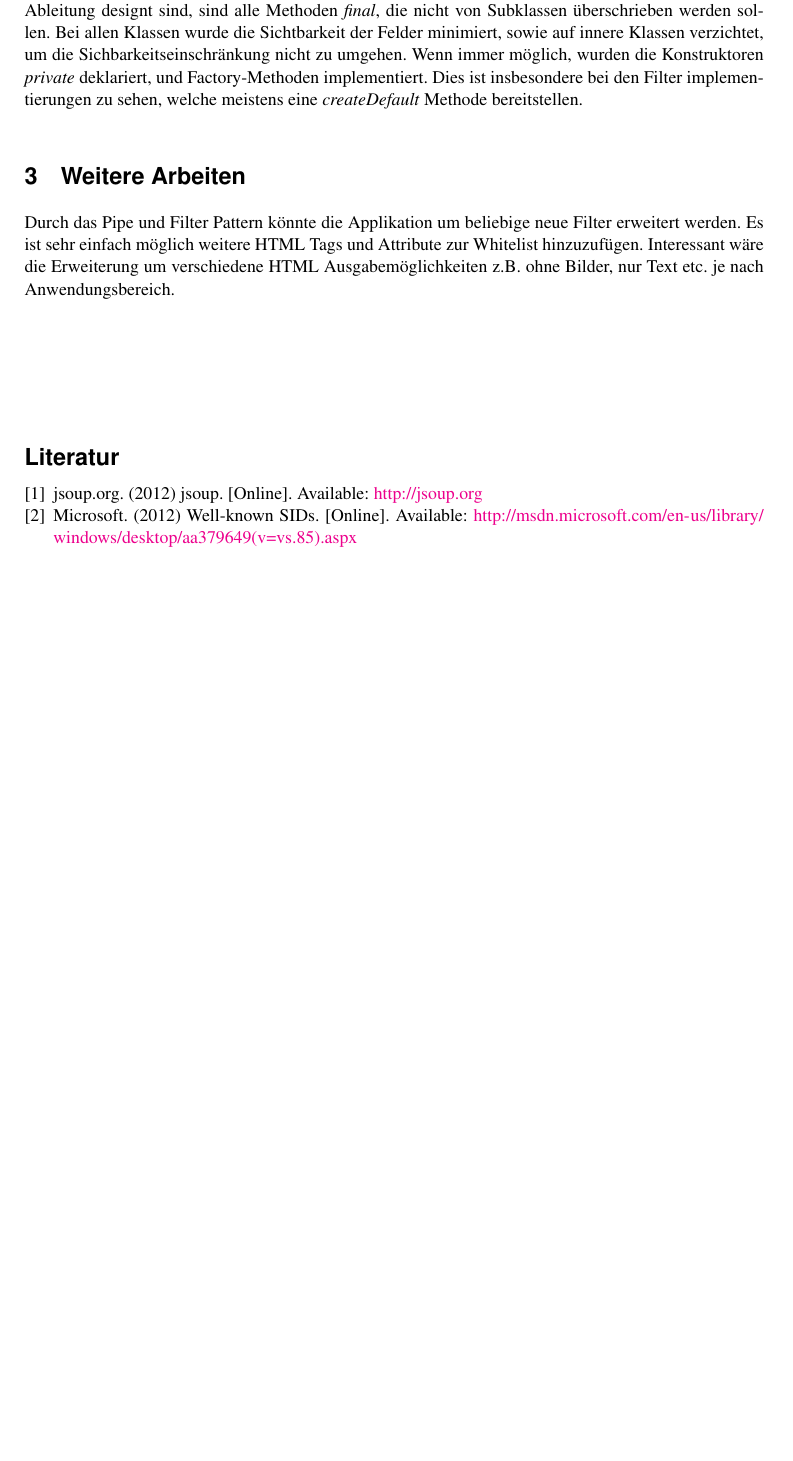
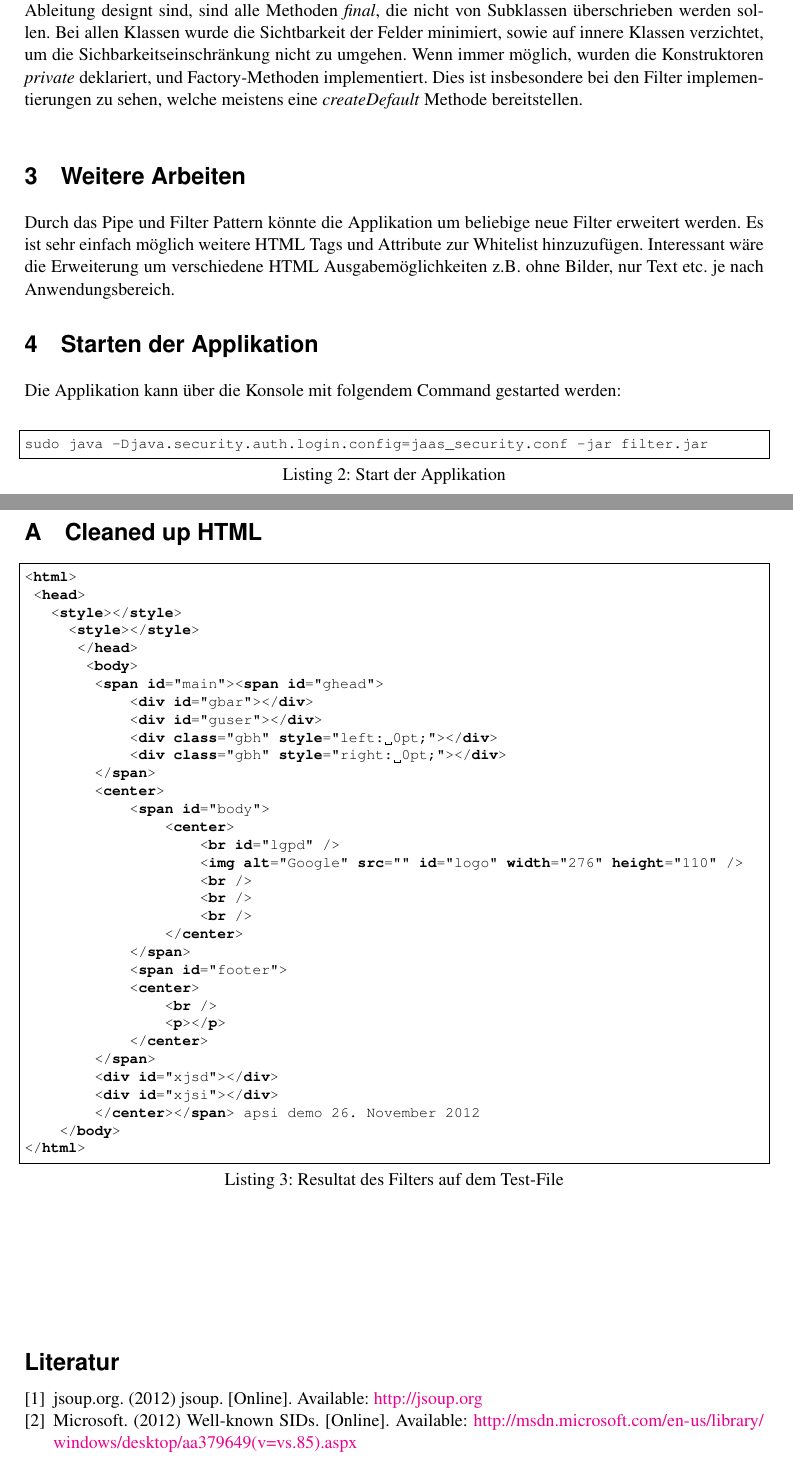
Before and after one commit to mat1/apsifilter, a LaTeX document (documentation/report.tex, which reads documentation/content/99-schluss.tex): part of page 6 of 6 before the commit and two parts of pages 6 and 7 of 7 after it, the two joined at a grey line, cut so that both start at the same text, the shorter picture padded with empty space. Compiled offline with pdfLaTeX.

Commit message:
Test Output

```diff
--- a/documentation/content/99-schluss.tex
+++ b/documentation/content/99-schluss.tex
@@ -1,3 +1,51 @@
 \section{Weitere Arbeiten}
 
 Durch das Pipe und Filter Pattern könnte die Applikation um beliebige neue Filter erweitert werden. Es ist sehr einfach möglich weitere HTML Tags und Attribute zur Whitelist hinzuzufügen. Interessant wäre die Erweiterung um verschiedene HTML Ausgabemöglichkeiten z.B. ohne Bilder, nur Text etc. je nach Anwendungsbereich.
+
+\section{Starten der Applikation}
+
+Die Applikation kann über die Konsole mit folgendem Command gestarted werden:
+\newline
+\begin{lstlisting}[caption=Start der Applikation]
+sudo java -Djava.security.auth.login.config=jaas_security.conf -jar filter.jar
+\end{lstlisting}
+\newpage
+\begin{appendix}
+\section{Cleaned up HTML}
+\begin{lstlisting}[caption=Resultat des Filters auf dem Test-File,language=HTML]
+<html>
+ <head>
+   <style></style>
+     <style></style>
+      </head>
+       <body>
+        <span id="main"><span id="ghead">
+            <div id="gbar"></div>
+            <div id="guser"></div>
+            <div class="gbh" style="left: 0pt;"></div>
+            <div class="gbh" style="right: 0pt;"></div>
+        </span>
+        <center>
+            <span id="body">
+                <center>
+                    <br id="lgpd" />
+                    <img alt="Google" src="" id="logo" width="276" height="110" />
+                    <br />
+                    <br />
+                    <br />
+                </center>
+            </span>
+            <span id="footer">
+            <center>
+                <br />
+                <p></p>
+            </center>
+        </span>
+        <div id="xjsd"></div>
+        <div id="xjsi"></div>
+        </center></span> apsi demo 26. November 2012
+    </body>
+</html>
+
+\end{lstlisting}
+\end{appendix}
```
